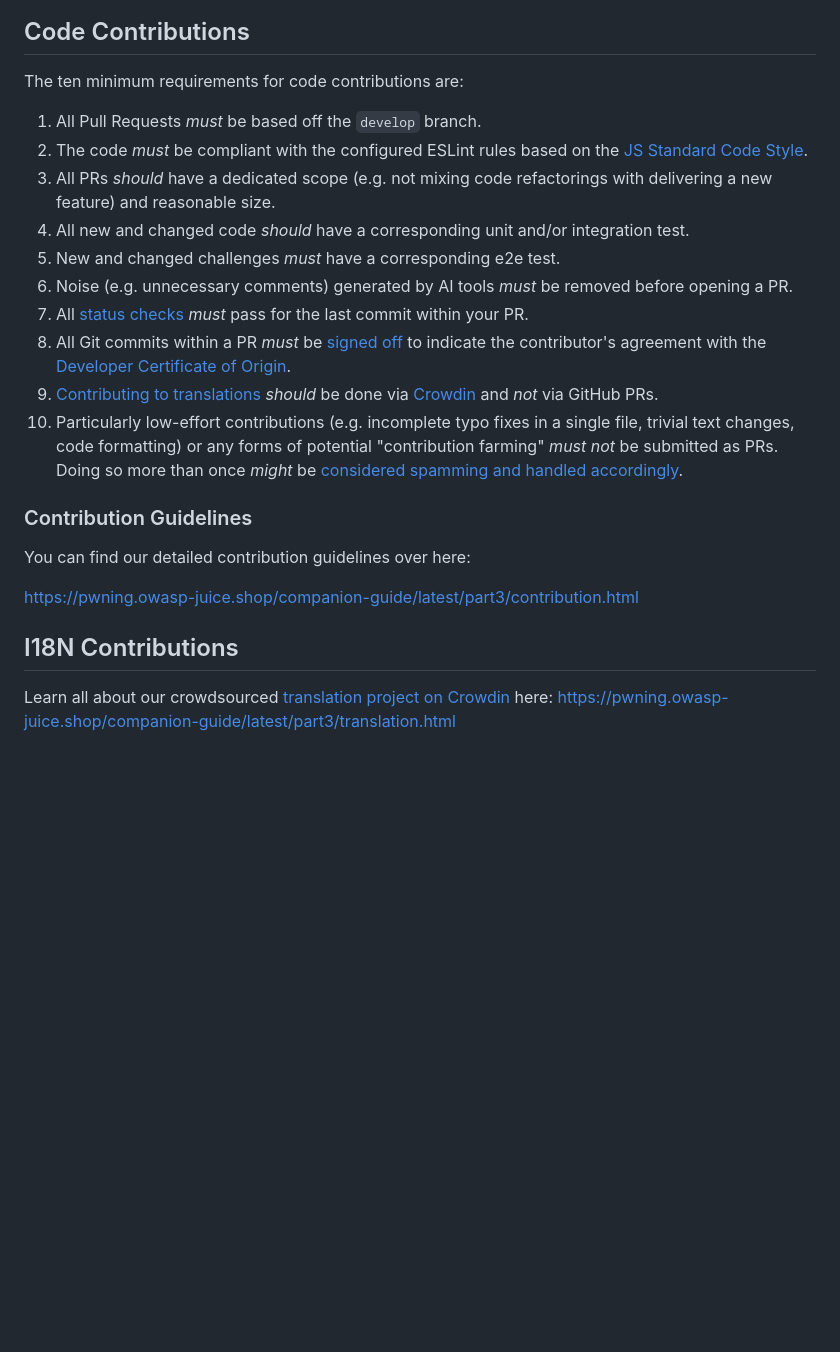
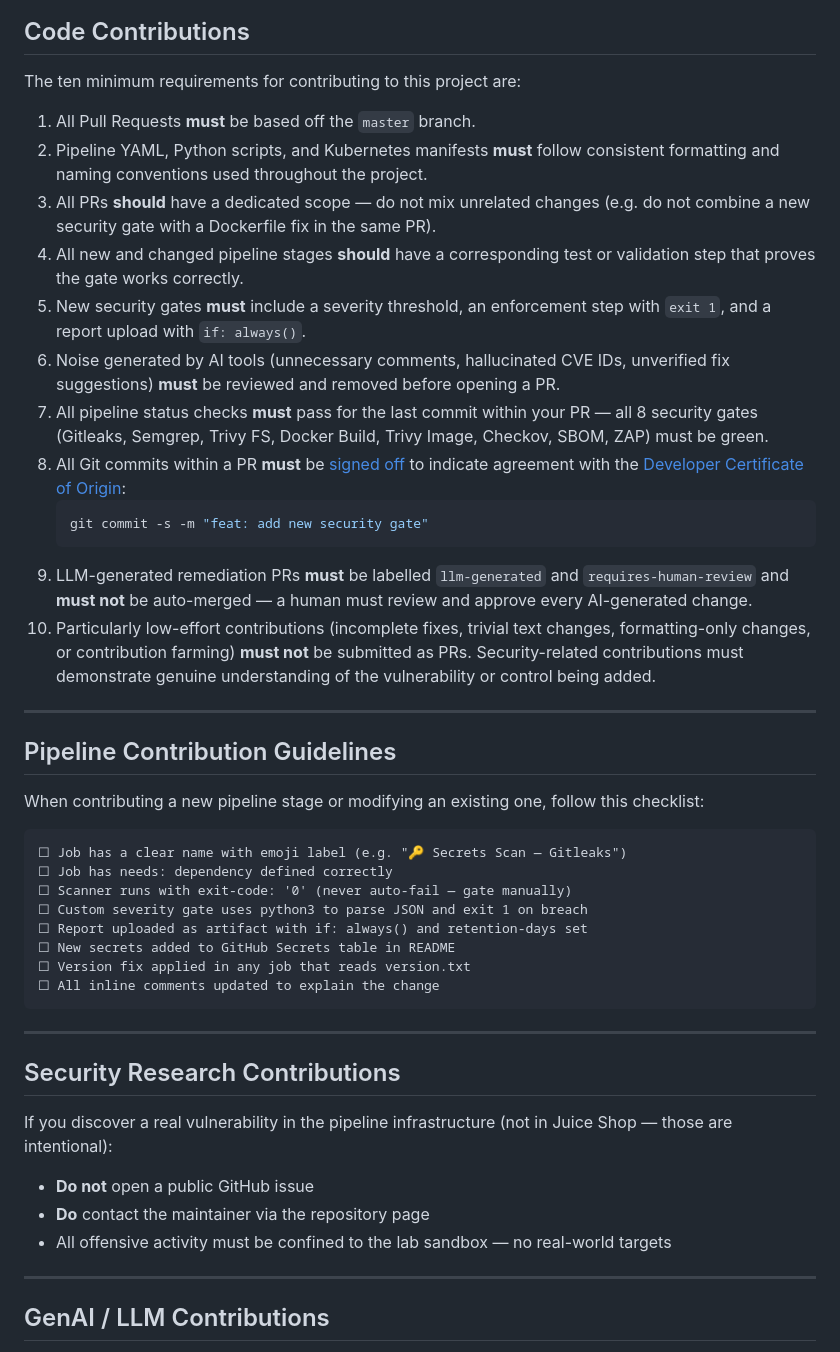
Before and after one commit to 93codebinary/pipeline-fortress, a Markdown page: CONTRIBUTING.md, the part around one of its changes. Rendered like a GitHub page; blank space fills up the shorter version.

````diff
--- a/CONTRIBUTING.md
+++ b/CONTRIBUTING.md
@@ -9,26 +12,50 @@
 
 ## Code Contributions
 
-The ten minimum requirements for code contributions are:
+The ten minimum requirements for contributing to this project are:
 
-1. All Pull Requests _must_ be based off the `develop` branch.
-2. The code _must_ be compliant with the configured ESLint rules based on the [JS Standard Code Style](http://standardjs.com).
-3. All PRs _should_ have a dedicated scope (e.g. not mixing code refactorings with delivering a new feature) and reasonable size.
-4. All new and changed code _should_ have a corresponding unit and/or integration test.
-5. New and changed challenges _must_ have a corresponding e2e test.
-6. Noise (e.g. unnecessary comments) generated by AI tools _must_ be removed before opening a PR.
-7. All [status checks](https://pwning.owasp-juice.shop/companion-guide/latest/part3/contribution.html#_continuous_integration_deployment) _must_ pass for the last commit within your PR.
-8. All Git commits within a PR _must_ be [signed off](https://git-scm.com/docs/git-commit#Documentation/git-commit.txt--s) to indicate the contributor's agreement with the [Developer Certificate of Origin](https://developercertificate.org/).
-9. [Contributing to translations](https://pwning.owasp-juice.shop/companion-guide/latest/part3/translation.html) _should_ be done via [Crowdin](https://crowdin.com/project/owasp-juice-shop) and _not_ via GitHub PRs.
-10. Particularly low-effort contributions (e.g. incomplete typo fixes in a single file, trivial text changes, code formatting) or any forms of potential "contribution farming" _must not_ be submitted as PRs. Doing so more than once _might_ be [considered spamming and handled accordingly](https://pwning.owasp-juice.shop/companion-guide/latest/part3/contribution.html#_handling_of_spam_prs).
+1. All Pull Requests **must** be based off the `master` branch.
+2. Pipeline YAML, Python scripts, and Kubernetes manifests **must** follow consistent formatting and naming conventions used throughout the project.
+3. All PRs **should** have a dedicated scope — do not mix unrelated changes (e.g. do not combine a new security gate with a Dockerfile fix in the same PR).
+4. All new and changed pipeline stages **should** have a corresponding test or validation step that proves the gate works correctly.
+5. New security gates **must** include a severity threshold, an enforcement step with `exit 1`, and a report upload with `if: always()`.
+6. Noise generated by AI tools (unnecessary comments, hallucinated CVE IDs, unverified fix suggestions) **must** be reviewed and removed before opening a PR.
+7. All pipeline status checks **must** pass for the last commit within your PR — all 8 security gates (Gitleaks, Semgrep, Trivy FS, Docker Build, Trivy Image, Checkov, SBOM, ZAP) must be green.
+8. All Git commits within a PR **must** be [signed off](https://git-scm.com/docs/git-commit#Documentation/git-commit.txt--s) to indicate agreement with the [Developer Certificate of Origin](https://developercertificate.org/):
+   ```bash
+   git commit -s -m "feat: add new security gate"
+   ```
+9. LLM-generated remediation PRs **must** be labelled `llm-generated` and `requires-human-review` and **must not** be auto-merged — a human must review and approve every AI-generated change.
+10. Particularly low-effort contributions (incomplete fixes, trivial text changes, formatting-only changes, or contribution farming) **must not** be submitted as PRs. Security-related contributions must demonstrate genuine understanding of the vulnerability or control being added.
 
-### Contribution Guidelines
+---
 
-You can find our detailed contribution guidelines over here:
+## Pipeline Contribution Guidelines
 
-<https://pwning.owasp-juice.shop/companion-guide/latest/part3/contribution.html>
+When contributing a new pipeline stage or modifying an existing one, follow this checklist:
 
-## I18N Contributions
+```
+☐ Job has a clear name with emoji label (e.g. "🔑 Secrets Scan — Gitleaks")
+☐ Job has needs: dependency defined correctly
+☐ Scanner runs with exit-code: '0' (never auto-fail — gate manually)
+☐ Custom severity gate uses python3 to parse JSON and exit 1 on breach
+☐ Report uploaded as artifact with if: always() and retention-days set
+☐ New secrets added to GitHub Secrets table in README
+☐ Version fix applied in any job that reads version.txt
+☐ All inline comments updated to explain the change
+```
 
-Learn all about our crowdsourced [translation project on Crowdin](https://crowdin.com/project/owasp-juice-shop)
-here: <https://pwning.owasp-juice.shop/companion-guide/latest/part3/translation.html>
+---
+
+## Security Research Contributions
+
+If you discover a real vulnerability in the pipeline infrastructure (not in Juice Shop — those are intentional):
+
+- **Do not** open a public GitHub issue
+- **Do** contact the maintainer via the repository page
+- All offensive activity must be confined to the lab sandbox — no real-world targets
+
+---
+
+## GenAI / LLM Contributions
+
````
Also changed, not shown: other parts of CONTRIBUTING.md (+53 -7 lines).
